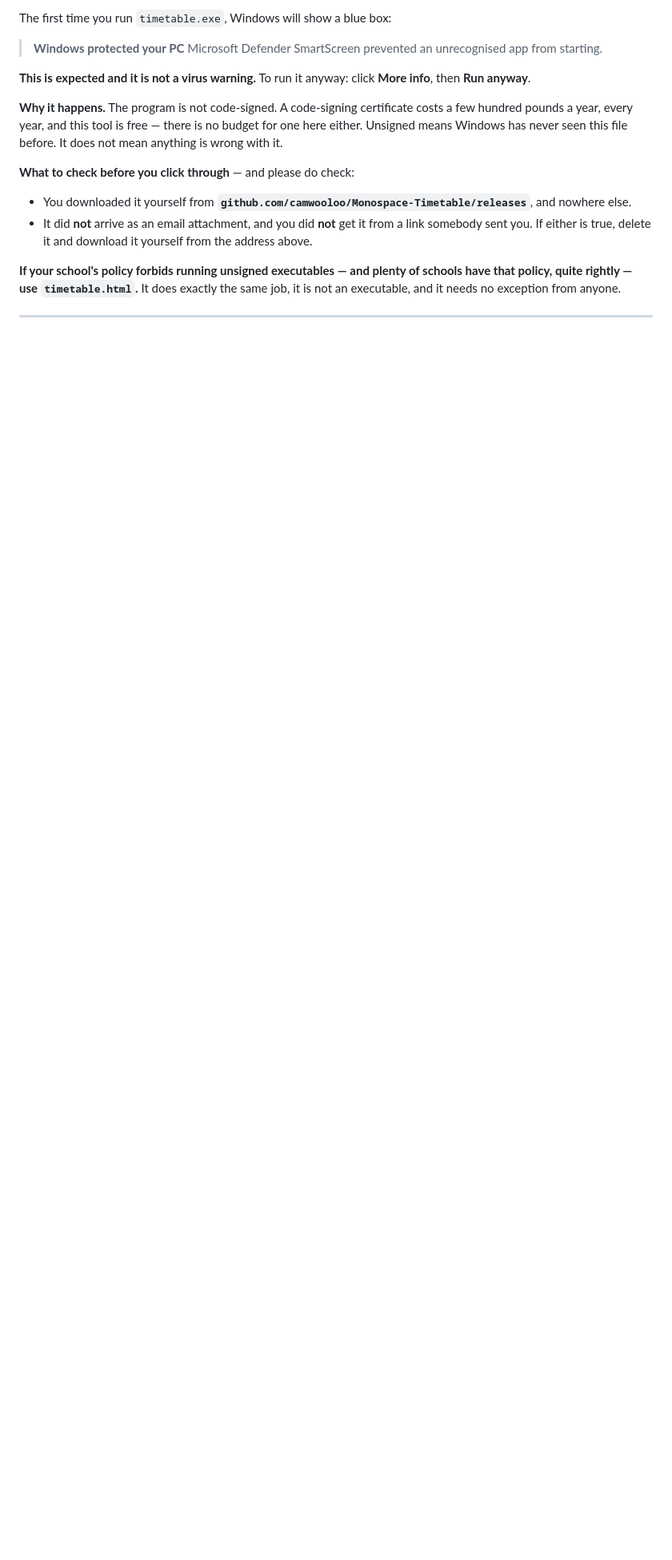
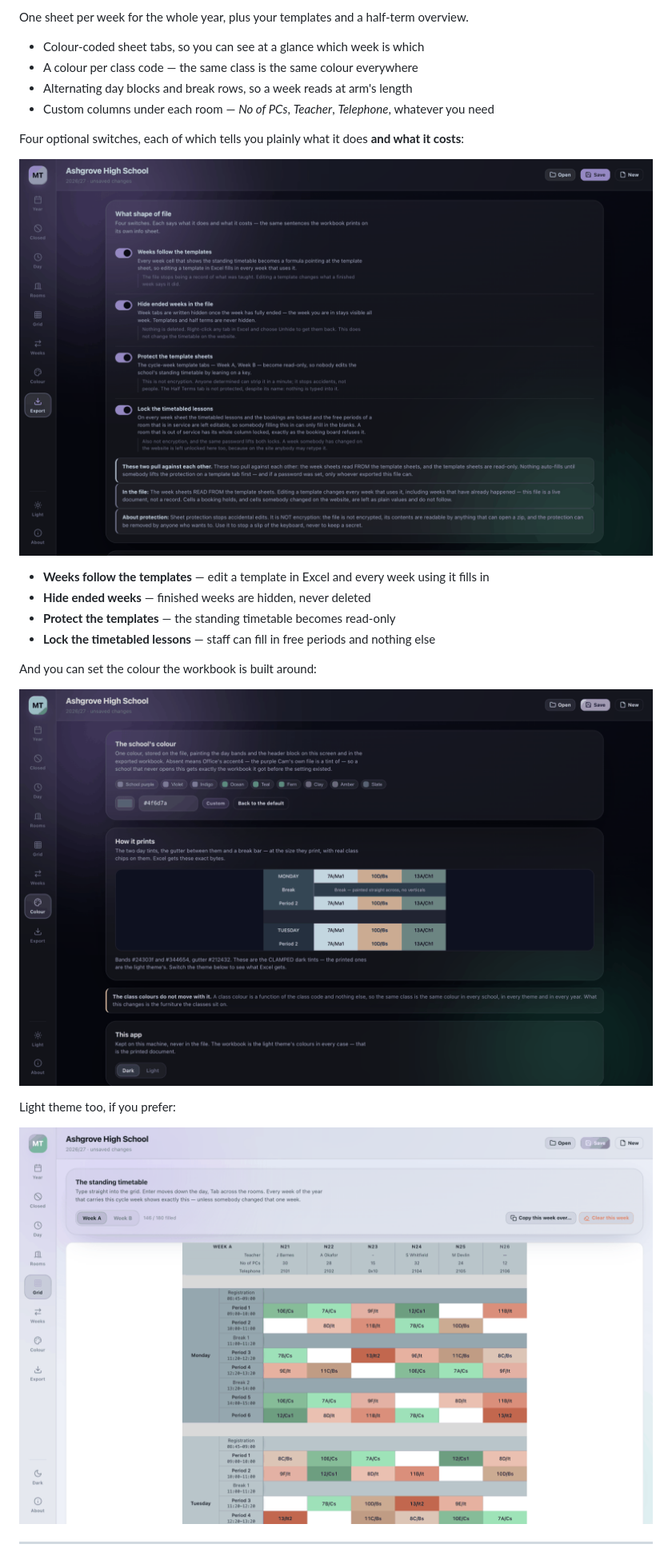
Before and after one commit to camwooloo/Monospace-Timetable, a Markdown page: README.md, the part around one of its changes. Shown at 80% size. Rendered like a GitHub page; pictures changed too: docs/screenshots/02-export.png (added), docs/screenshots/04-colour.png (added), docs/screenshots/05-grid-light.png (added); blank space fills up the shorter version.

```diff
--- a/README.md
+++ b/README.md
@@ -93,29 +46,27 @@ Download it and **run it**. It is a single file, not an installer.
 
-The first time you run `timetable.exe`, Windows will show a blue box:
+One sheet per week for the whole year, plus your templates and a half-term overview.
 
-> **Windows protected your PC**
-> Microsoft Defender SmartScreen prevented an unrecognised app from starting.
+- Colour-coded sheet tabs, so you can see at a glance which week is which
+- A colour per class code — the same class is the same colour everywhere
+- Alternating day blocks and break rows, so a week reads at arm's length
+- Custom columns under each room — *No of PCs*, *Teacher*, *Telephone*, whatever you need
 
-**This is expected and it is not a virus warning.** To run it anyway: click
-**More info**, then **Run anyway**.
+Four optional switches, each of which tells you plainly what it does **and what it costs**:
 
-**Why it happens.** The program is not code-signed. A code-signing
-certificate costs a few hundred pounds a year, every year, and this tool is
-free — there is no budget for one here either. Unsigned means Windows has
-never seen this file before. It does not mean anything is wrong with it.
+![The export options](docs/screenshots/02-export.png)
 
-**What to check before you click through** — and please do check:
+- **Weeks follow the templates** — edit a template in Excel and every week using it fills in
+- **Hide ended weeks** — finished weeks are hidden, never deleted
+- **Protect the templates** — the standing timetable becomes read-only
+- **Lock the timetabled lessons** — staff can fill in free periods and nothing else
 
-- You downloaded it yourself from
-  **`github.com/camwooloo/Monospace-Timetable/releases`**, and nowhere else.
-- It did **not** arrive as an email attachment, and you did **not** get it
-  from a link somebody sent you. If either is true, delete it and download it
-  yourself from the address above.
+And you can set the colour the workbook is built around:
 
-**If your school's policy forbids running unsigned executables — and plenty
-of schools have that policy, quite rightly — use `timetable.html`.** It does
-exactly the same job, it is not an executable, and it needs no exception from
-anyone.
+![Choosing the school's colour](docs/screenshots/04-colour.png)
+
+Light theme too, if you prefer:
+
+![Light theme](docs/screenshots/05-grid-light.png)
 
 ---
 
```
Also changed, not shown: other parts of README.md (+56 -163 lines), docs/screenshots/01-grid-dark.png (added), docs/screenshots/03-day.png (added).
